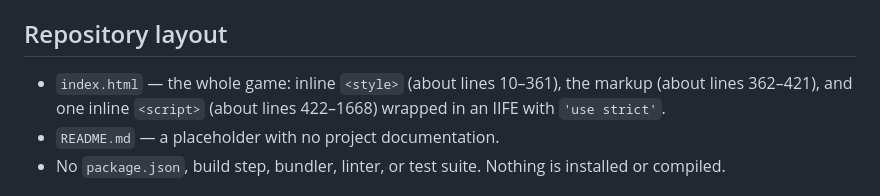
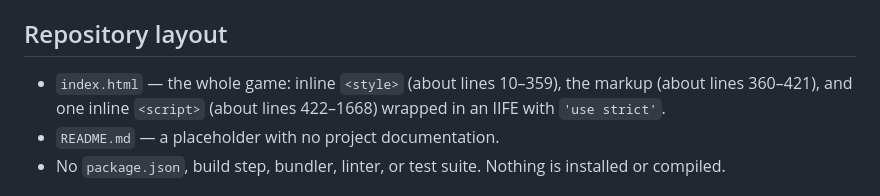
Before and after one commit to ubban/Google_4, a Markdown page: CLAUDE.md, the part around the change. Drawn GitHub-style.

Commit message:
Correct line ranges in CLAUDE.md
Co-Authored-By: Claude Haiku 5.5 <noreply@anthropic.com>
Claude-Session: https://claude.ai/code/session_01E9SJ7a7wjzc4enZNiAFXhv

```diff
--- a/CLAUDE.md
+++ b/CLAUDE.md
@@ -8,7 +8,7 @@ Google_4 is a small static web project. Its only real content is **Sky Fighter**
 
 ## Repository layout
 
-- `index.html` — the whole game: inline `<style>` (about lines 10–361), the markup (about lines 362–421), and one inline `<script>` (about lines 422–1668) wrapped in an IIFE with `'use strict'`.
+- `index.html` — the whole game: inline `<style>` (about lines 10–359), the markup (about lines 360–421), and one inline `<script>` (about lines 422–1668) wrapped in an IIFE with `'use strict'`.
 - `README.md` — a placeholder with no project documentation.
 - No `package.json`, build step, bundler, linter, or test suite. Nothing is installed or compiled.
 
```
